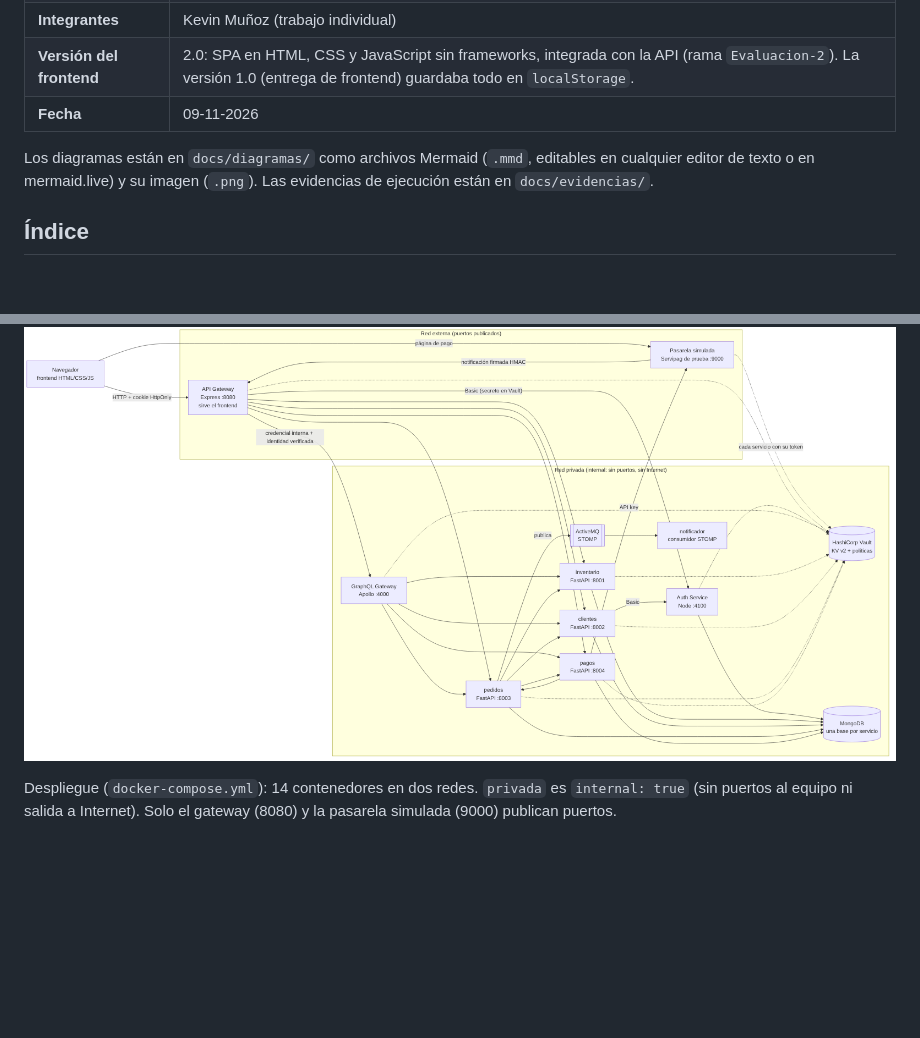
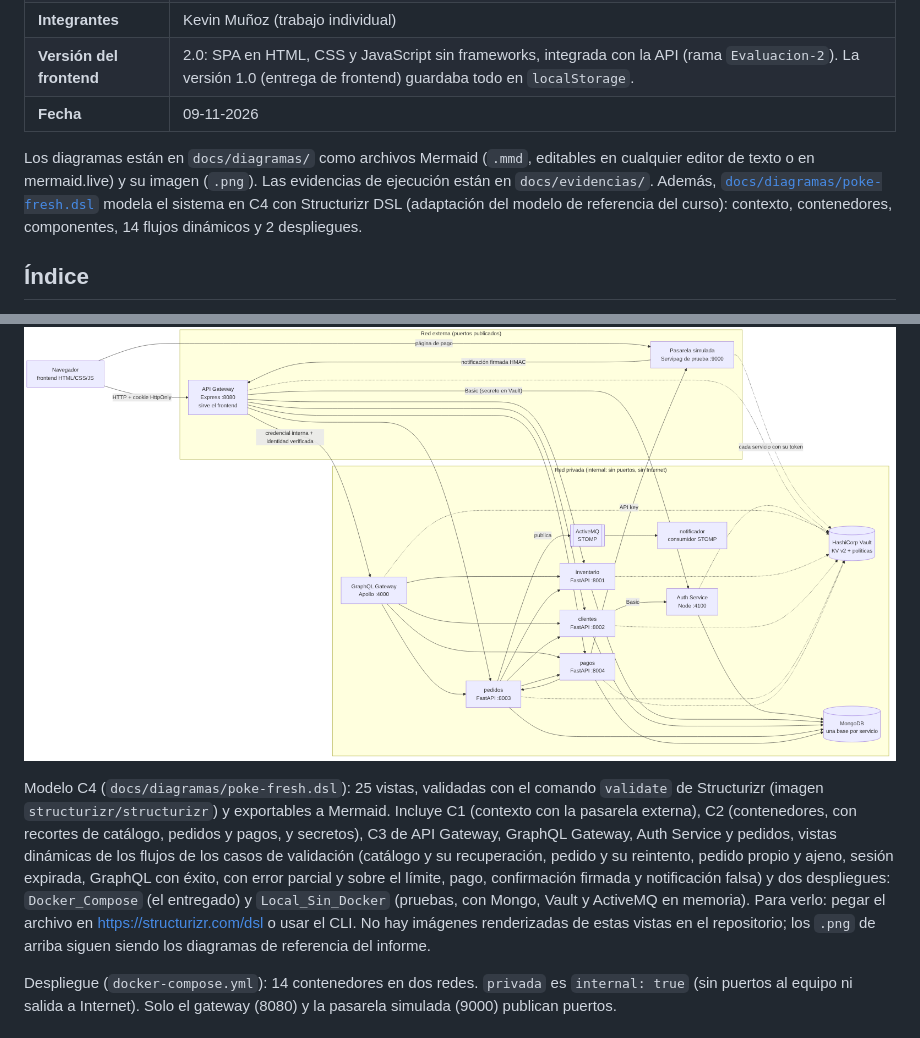
Before and after one commit to kemunozcastillo/DesarrolloWeb_KevinMunoz, a Markdown page: docs/INFORME.md, 2 parts joined by grey strips. GitHub-like rendering; blank space fills up the shorter version.

```diff
--- a/docs/INFORME.md
+++ b/docs/INFORME.md
@@ -8,7 +8,7 @@
 | **Versión del frontend** | 2.0: SPA en HTML, CSS y JavaScript sin frameworks, integrada con la API (rama `Evaluacion-2`). La versión 1.0 (entrega de frontend) guardaba todo en `localStorage`. |
 | **Fecha** | 09-11-2026 |
 
-Los diagramas están en `docs/diagramas/` como archivos Mermaid (`.mmd`, editables en cualquier editor de texto o en mermaid.live) y su imagen (`.png`). Las evidencias de ejecución están en `docs/evidencias/`.
+Los diagramas están en `docs/diagramas/` como archivos Mermaid (`.mmd`, editables en cualquier editor de texto o en mermaid.live) y su imagen (`.png`). Las evidencias de ejecución están en `docs/evidencias/`. Además, [`docs/diagramas/poke-fresh.dsl`](diagramas/poke-fresh.dsl) modela el sistema en C4 con Structurizr DSL (adaptación del modelo de referencia del curso): contexto, contenedores, componentes, 14 flujos dinámicos y 2 despliegues.
 
 ## Índice
 
@@ -231,6 +231,8 @@ Cada servicio modifica solo su base. Las colaboraciones usan contratos explícit
 ### Mapa de componentes y despliegue
 
 ![Mapa de componentes](diagramas/componentes.png)
+
+Modelo C4 (`docs/diagramas/poke-fresh.dsl`): 25 vistas, validadas con el comando `validate` de Structurizr (imagen `structurizr/structurizr`) y exportables a Mermaid. Incluye C1 (contexto con la pasarela externa), C2 (contenedores, con recortes de catálogo, pedidos y pagos, y secretos), C3 de API Gateway, GraphQL Gateway, Auth Service y pedidos, vistas dinámicas de los flujos de los casos de validación (catálogo y su recuperación, pedido y su reintento, pedido propio y ajeno, sesión expirada, GraphQL con éxito, con error parcial y sobre el límite, pago, confirmación firmada y notificación falsa) y dos despliegues: `Docker_Compose` (el entregado) y `Local_Sin_Docker` (pruebas, con Mongo, Vault y ActiveMQ en memoria). Para verlo: pegar el archivo en https://structurizr.com/dsl o usar el CLI. No hay imágenes renderizadas de estas vistas en el repositorio; los `.png` de arriba siguen siendo los diagramas de referencia del informe.
 
 Despliegue (`docker-compose.yml`): 14 contenedores en dos redes. `privada` es `internal: true` (sin puertos al equipo ni salida a Internet). Solo el gateway (8080) y la pasarela simulada (9000) publican puertos.
 
```
Also changed, not shown: README.md (+1 -1 lines).
